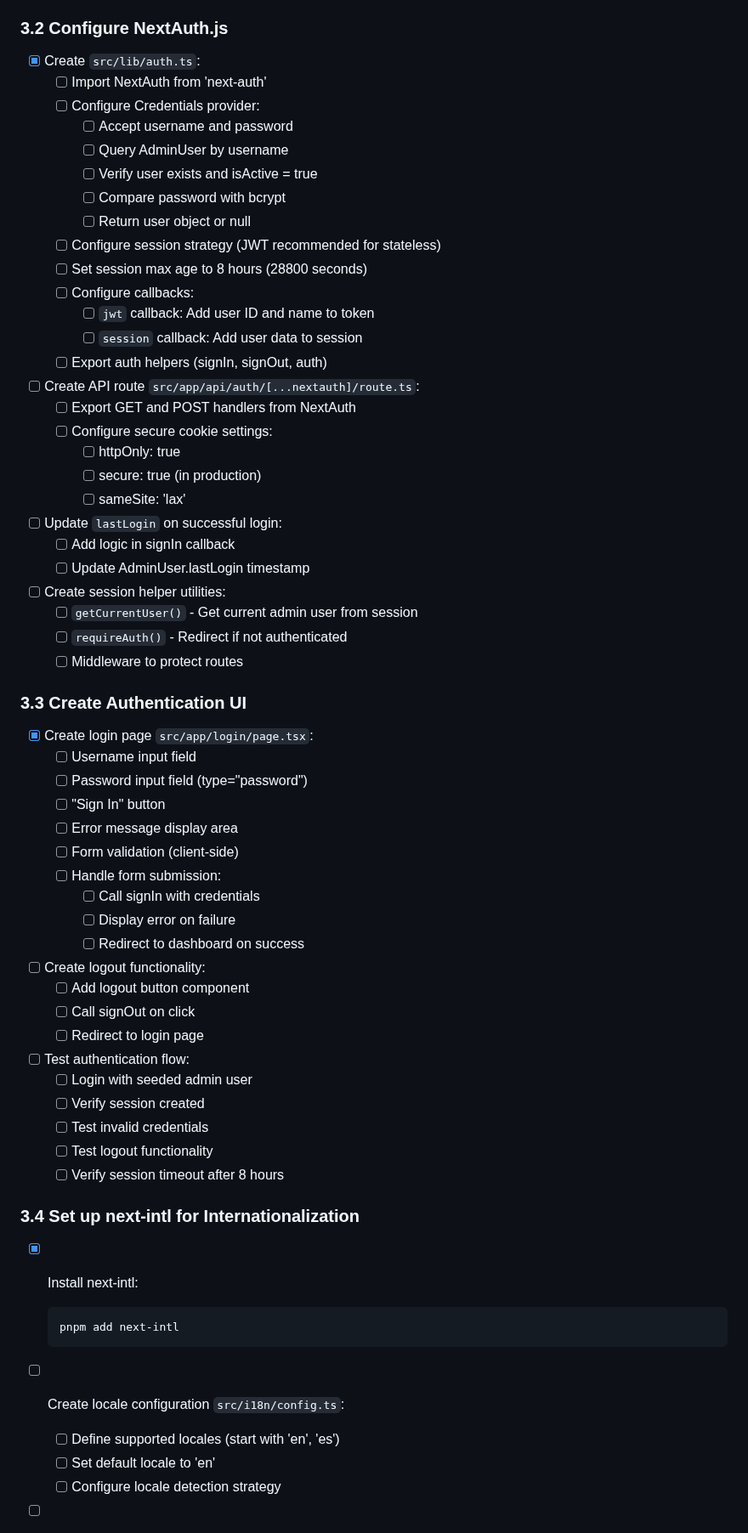
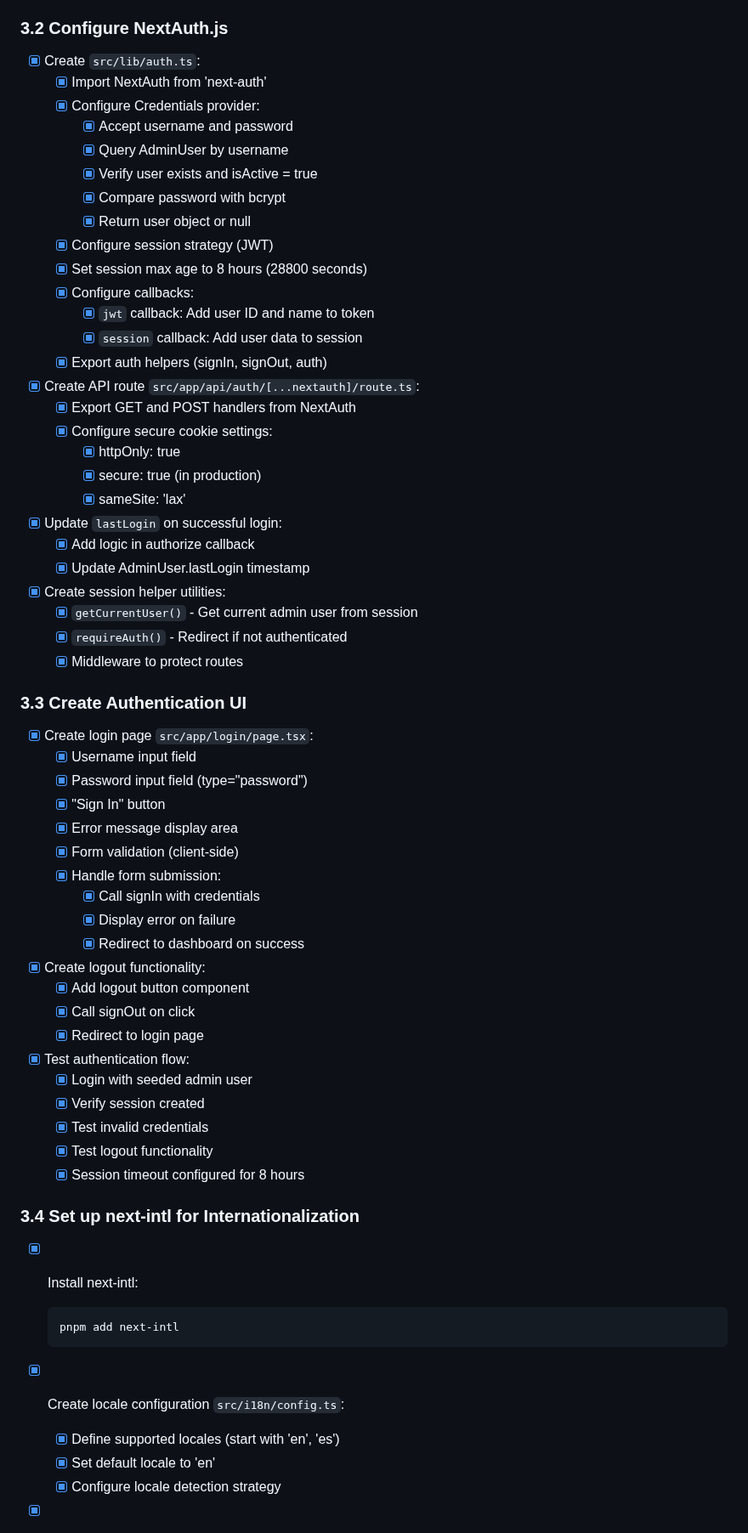
Before and after one commit to jswetzen/tryggare, a Markdown page: CURRENT_TASKS.md, the part around one of its changes. Shown at 85% size. Rendered like a GitHub page.

````diff
--- a/CURRENT_TASKS.md
+++ b/CURRENT_TASKS.md
@@ -316,59 +316,59 @@
 
 ### 3.2 Configure NextAuth.js
 - [x] Create `src/lib/auth.ts`:
-  - [ ] Import NextAuth from 'next-auth'
-  - [ ] Configure Credentials provider:
-    - [ ] Accept username and password
-    - [ ] Query AdminUser by username
-    - [ ] Verify user exists and isActive = true
-    - [ ] Compare password with bcrypt
-    - [ ] Return user object or null
-  - [ ] Configure session strategy (JWT recommended for stateless)
-  - [ ] Set session max age to 8 hours (28800 seconds)
-  - [ ] Configure callbacks:
-    - [ ] `jwt` callback: Add user ID and name to token
-    - [ ] `session` callback: Add user data to session
-  - [ ] Export auth helpers (signIn, signOut, auth)
+  - [x] Import NextAuth from 'next-auth'
+  - [x] Configure Credentials provider:
+    - [x] Accept username and password
+    - [x] Query AdminUser by username
+    - [x] Verify user exists and isActive = true
+    - [x] Compare password with bcrypt
+    - [x] Return user object or null
+  - [x] Configure session strategy (JWT)
+  - [x] Set session max age to 8 hours (28800 seconds)
+  - [x] Configure callbacks:
+    - [x] `jwt` callback: Add user ID and name to token
+    - [x] `session` callback: Add user data to session
+  - [x] Export auth helpers (signIn, signOut, auth)
 
-- [ ] Create API route `src/app/api/auth/[...nextauth]/route.ts`:
-  - [ ] Export GET and POST handlers from NextAuth
-  - [ ] Configure secure cookie settings:
-    - [ ] httpOnly: true
-    - [ ] secure: true (in production)
-    - [ ] sameSite: 'lax'
+- [x] Create API route `src/app/api/auth/[...nextauth]/route.ts`:
+  - [x] Export GET and POST handlers from NextAuth
+  - [x] Configure secure cookie settings:
+    - [x] httpOnly: true
+    - [x] secure: true (in production)
+    - [x] sameSite: 'lax'
 
-- [ ] Update `lastLogin` on successful login:
-  - [ ] Add logic in signIn callback
-  - [ ] Update AdminUser.lastLogin timestamp
+- [x] Update `lastLogin` on successful login:
+  - [x] Add logic in authorize callback
+  - [x] Update AdminUser.lastLogin timestamp
 
-- [ ] Create session helper utilities:
-  - [ ] `getCurrentUser()` - Get current admin user from session
-  - [ ] `requireAuth()` - Redirect if not authenticated
-  - [ ] Middleware to protect routes
+- [x] Create session helper utilities:
+  - [x] `getCurrentUser()` - Get current admin user from session
+  - [x] `requireAuth()` - Redirect if not authenticated
+  - [x] Middleware to protect routes
 
 ### 3.3 Create Authentication UI
 - [x] Create login page `src/app/login/page.tsx`:
-  - [ ] Username input field
-  - [ ] Password input field (type="password")
-  - [ ] "Sign In" button
-  - [ ] Error message display area
-  - [ ] Form validation (client-side)
-  - [ ] Handle form submission:
-    - [ ] Call signIn with credentials
-    - [ ] Display error on failure
-    - [ ] Redirect to dashboard on success
+  - [x] Username input field
+  - [x] Password input field (type="password")
+  - [x] "Sign In" button
+  - [x] Error message display area
+  - [x] Form validation (client-side)
+  - [x] Handle form submission:
+    - [x] Call signIn with credentials
+    - [x] Display error on failure
+    - [x] Redirect to dashboard on success
 
-- [ ] Create logout functionality:
-  - [ ] Add logout button component
-  - [ ] Call signOut on click
-  - [ ] Redirect to login page
+- [x] Create logout functionality:
+  - [x] Add logout button component
+  - [x] Call signOut on click
+  - [x] Redirect to login page
 
-- [ ] Test authentication flow:
-  - [ ] Login with seeded admin user
-  - [ ] Verify session created
-  - [ ] Test invalid credentials
-  - [ ] Test logout functionality
-  - [ ] Verify session timeout after 8 hours
+- [x] Test authentication flow:
+  - [x] Login with seeded admin user
+  - [x] Verify session created
+  - [x] Test invalid credentials
+  - [x] Test logout functionality
+  - [x] Session timeout configured for 8 hours
 
 ### 3.4 Set up next-intl for Internationalization
 - [x] Install next-intl:
@@ -376,8 +376,8 @@
   pnpm add next-intl
   ```
 
-- [ ] Create locale configuration `src/i18n/config.ts`:
-  - [ ] Define supported locales (start with 'en', 'es')
-  - [ ] Set default locale to 'en'
-  - [ ] Configure locale detection strategy
+- [x] Create locale configuration `src/i18n/config.ts`:
+  - [x] Define supported locales (start with 'en', 'es')
+  - [x] Set default locale to 'en'
+  - [x] Configure locale detection strategy
 
````
Also changed, not shown: other parts of CURRENT_TASKS.md (+109 -117 lines).
